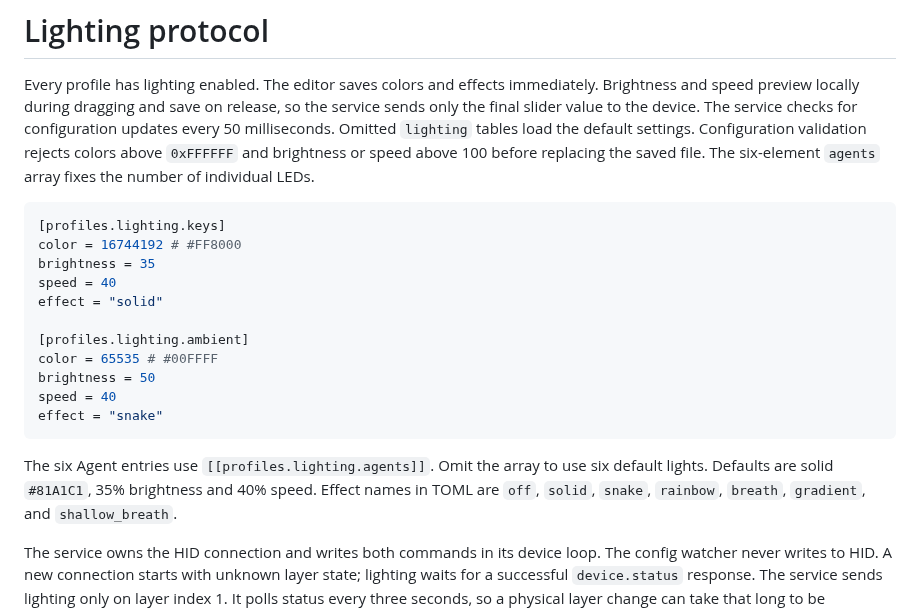
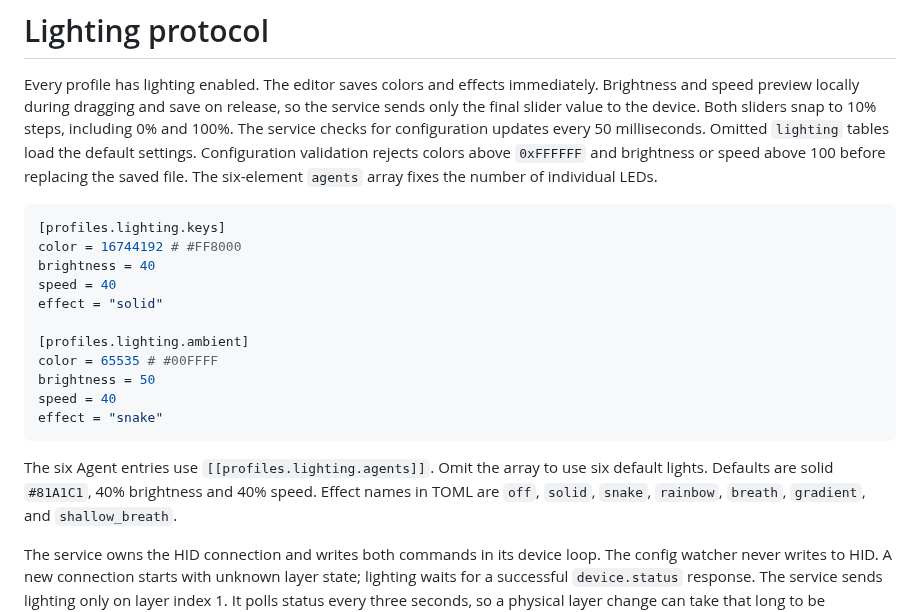
Before and after one commit to iam4x/codex-micro-omarchy, a Markdown page: docs/lighting.md, the part around the change. GitHub-like rendering.

````diff
--- a/docs/lighting.md
+++ b/docs/lighting.md
@@ -2,7 +2,8 @@
 
 Every profile has lighting enabled. The editor saves colors and effects immediately.
 Brightness and speed preview locally during dragging and save on release, so the
-service sends only the final slider value to the device. The service checks for
+service sends only the final slider value to the device. Both sliders snap to
+10% steps, including 0% and 100%. The service checks for
 configuration updates every 50 milliseconds.
 Omitted `lighting` tables load the default settings. Configuration validation rejects
 colors above `0xFFFFFF` and brightness or speed above 100 before replacing the
@@ -11,7 +12,7 @@ saved file. The six-element `agents` array fixes the number of individual LEDs.
 ```toml
 [profiles.lighting.keys]
 color = 16744192 # #FF8000
-brightness = 35
+brightness = 40
 speed = 40
 effect = "solid"
 
@@ -23,7 +24,7 @@ effect = "snake"
 ```
 
 The six Agent entries use `[[profiles.lighting.agents]]`. Omit the array to
-use six default lights. Defaults are solid `#81A1C1`, 35% brightness and 40%
+use six default lights. Defaults are solid `#81A1C1`, 40% brightness and 40%
 speed. Effect names in TOML are `off`, `solid`, `snake`, `rainbow`, `breath`,
 `gradient`, and `shallow_breath`.
 
````
Also changed, not shown: README.md (+3 -2 lines), docs/screenshots/lighting.png, 3 other files.
